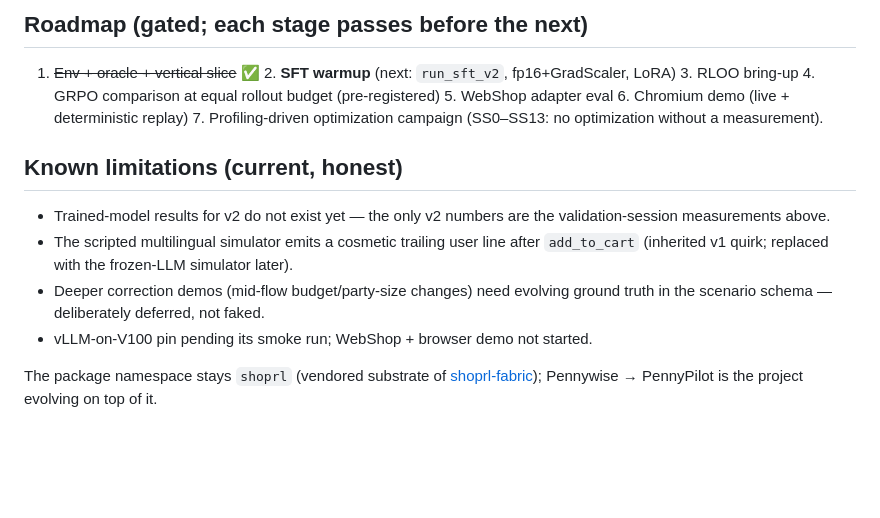
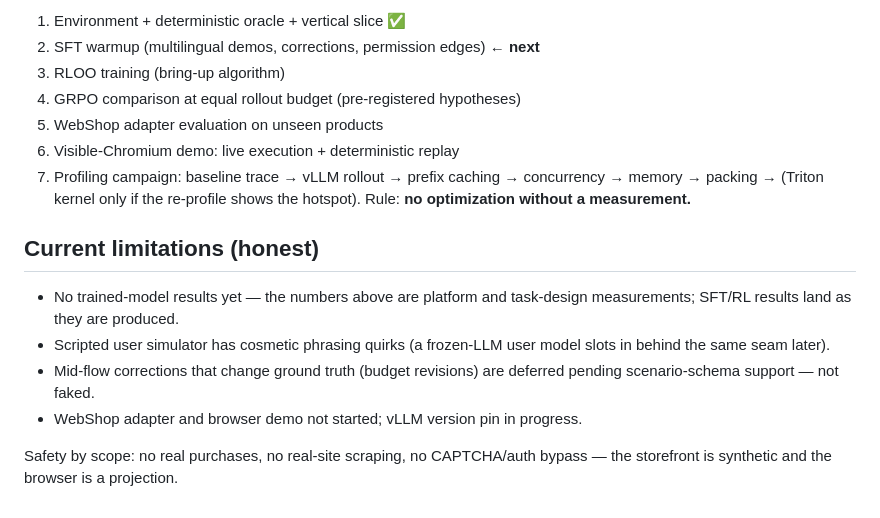
Before and after one commit to parammadan/pennypilot, a Markdown page: README.md, the part around one of its changes. Rendered like a GitHub page; blank space fills up the shorter version.

Commit message:
docs: README as standalone PennyPilot pitch (no version archaeology); architecture section retitled

```diff
--- a/README.md
+++ b/README.md
@@ -77,23 +101,23 @@ v1 paths still work: `scripts/run_sft.py`, `scripts/run_rloo.py`,
 
-## Roadmap (gated; each stage passes before the next)
+1. Environment + deterministic oracle + vertical slice ✅
+2. SFT warmup (multilingual demos, corrections, permission edges) ← **next**
+3. RLOO training (bring-up algorithm)
+4. GRPO comparison at equal rollout budget (pre-registered hypotheses)
+5. WebShop adapter evaluation on unseen products
+6. Visible-Chromium demo: live execution + deterministic replay
+7. Profiling campaign: baseline trace → vLLM rollout → prefix caching →
+   concurrency → memory → packing → (Triton kernel only if the re-profile
+   shows the hotspot). Rule: **no optimization without a measurement.**
 
-1. ~~Env + oracle + vertical slice~~ ✅  2. **SFT warmup** (next: `run_sft_v2`,
-fp16+GradScaler, LoRA) 3. RLOO bring-up 4. GRPO comparison at equal rollout
-budget (pre-registered) 5. WebShop adapter eval 6. Chromium demo (live +
-deterministic replay) 7. Profiling-driven optimization campaign (SS0–SS13:
-no optimization without a measurement).
+## Current limitations (honest)
 
-## Known limitations (current, honest)
+- No trained-model results yet — the numbers above are platform and
+  task-design measurements; SFT/RL results land as they are produced.
+- Scripted user simulator has cosmetic phrasing quirks (a frozen-LLM user
+  model slots in behind the same seam later).
+- Mid-flow corrections that change ground truth (budget revisions) are
+  deferred pending scenario-schema support — not faked.
+- WebShop adapter and browser demo not started; vLLM version pin in progress.
 
-- Trained-model results for v2 do not exist yet — the only v2 numbers are the
-  validation-session measurements above.
-- The scripted multilingual simulator emits a cosmetic trailing user line
-  after `add_to_cart` (inherited v1 quirk; replaced with the frozen-LLM
-  simulator later).
-- Deeper correction demos (mid-flow budget/party-size changes) need evolving
-  ground truth in the scenario schema — deliberately deferred, not faked.
-- vLLM-on-V100 pin pending its smoke run; WebShop + browser demo not started.
-
-The package namespace stays `shoprl` (vendored substrate of
-[shoprl-fabric](https://github.com/parammadan/shoprl-fabric)); Pennywise →
-PennyPilot is the project evolving on top of it.
+Safety by scope: no real purchases, no real-site scraping, no CAPTCHA/auth
+bypass — the storefront is synthetic and the browser is a projection.
```
Also changed, not shown: other parts of README.md (+73 -49 lines), ARCHITECTURE.md (+10 -10 lines).
